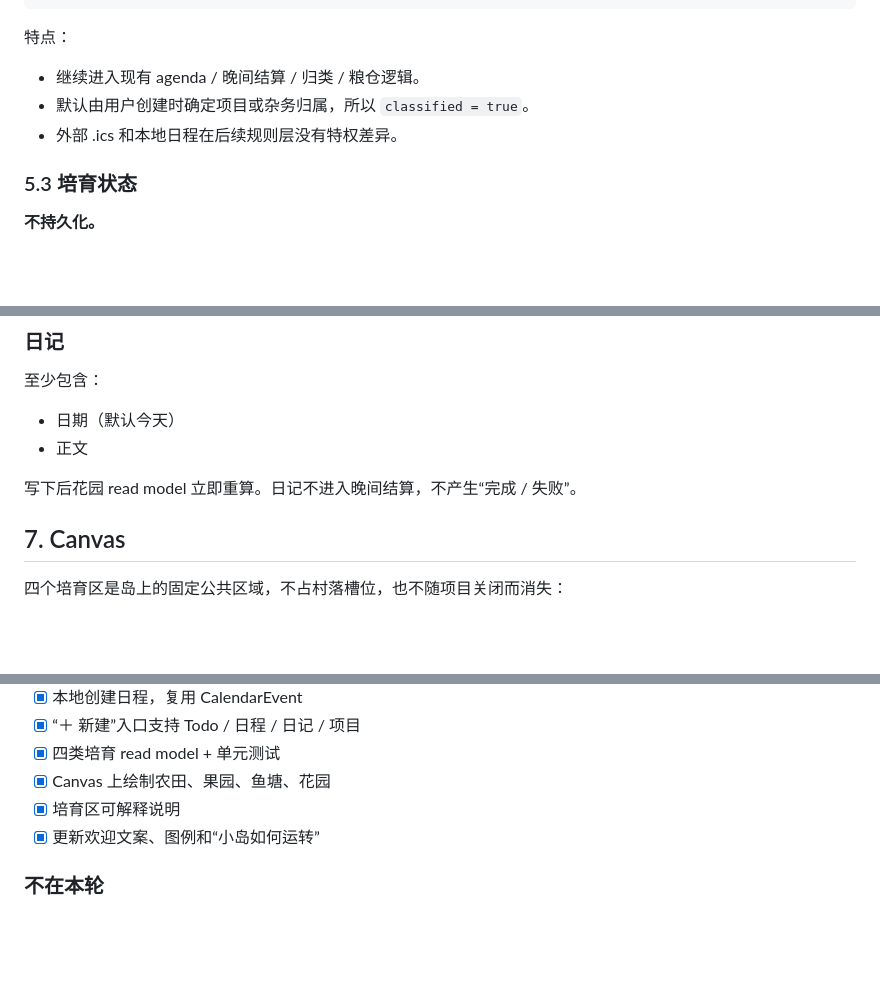
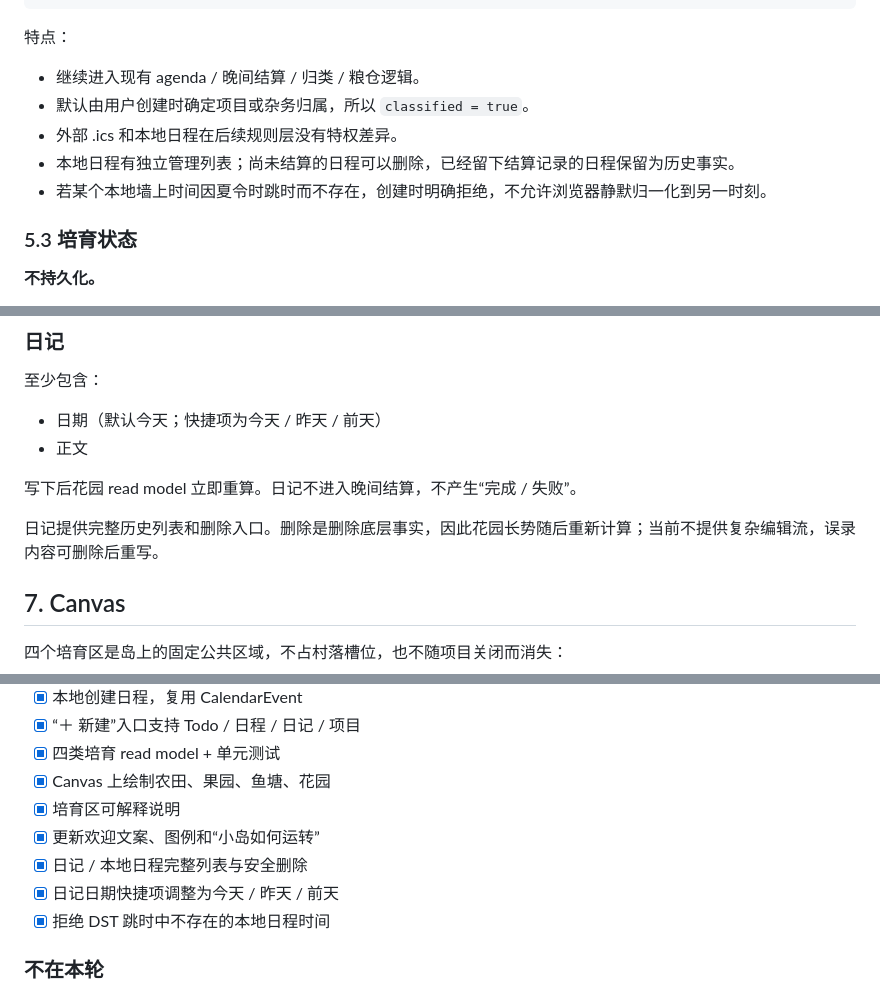
Before and after one commit to mingzhangyang/yuzhi, a Markdown page: docs/现实生活培育区设计.md, 3 parts joined by grey strips. Drawn GitHub-style; blank space fills up the shorter version.

Commit message:
docs: record input-management decisions

```diff
--- a/docs/现实生活培育区设计.md
+++ b/docs/现实生活培育区设计.md
@@ -171,6 +171,8 @@ sourceId = "local"
 - 继续进入现有 agenda / 晚间结算 / 归类 / 粮仓逻辑。
 - 默认由用户创建时确定项目或杂务归属，所以 `classified = true`。
 - 外部 .ics 和本地日程在后续规则层没有特权差异。
+- 本地日程有独立管理列表；尚未结算的日程可以删除，已经留下结算记录的日程保留为历史事实。
+- 若某个本地墙上时间因夏令时跳时而不存在，创建时明确拒绝，不允许浏览器静默归一化到另一时刻。
 
 ### 5.3 培育状态
 
@@ -218,10 +220,12 @@ cultivationState(data, today) -> {
 
 至少包含：
 
-- 日期（默认今天）
+- 日期（默认今天；快捷项为今天 / 昨天 / 前天）
 - 正文
 
 写下后花园 read model 立即重算。日记不进入晚间结算，不产生“完成 / 失败”。
+
+日记提供完整历史列表和删除入口。删除是删除底层事实，因此花园长势随后重新计算；当前不提供复杂编辑流，误录内容可删除后重写。
 
 ## 7. Canvas
 
@@ -264,6 +268,9 @@ cultivationState(data, today) -> {
 - [x] Canvas 上绘制农田、果园、鱼塘、花园
 - [x] 培育区可解释说明
 - [x] 更新欢迎文案、图例和“小岛如何运转”
+- [x] 日记 / 本地日程完整列表与安全删除
+- [x] 日记日期快捷项调整为今天 / 昨天 / 前天
+- [x] 拒绝 DST 跳时中不存在的本地日程时间
 
 ### 不在本轮
 
```
Also changed, not shown: other parts of docs/现实生活培育区设计.md (+1 -0 lines).
